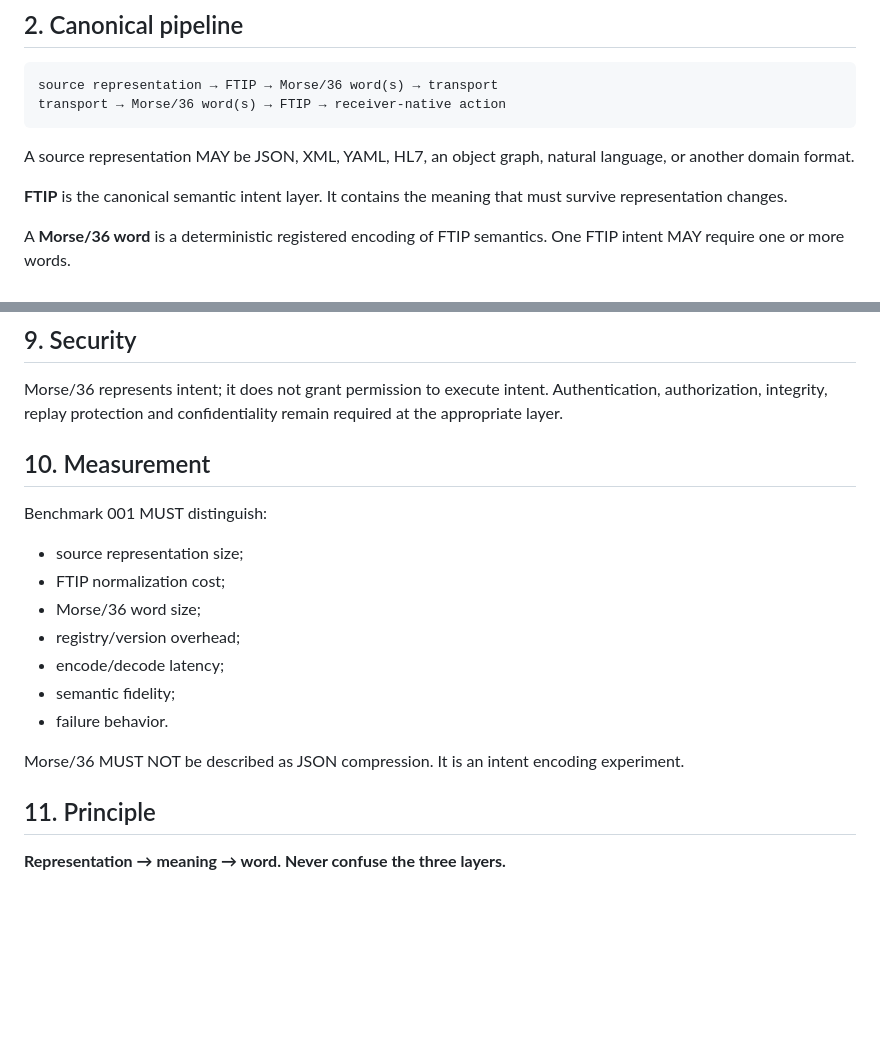
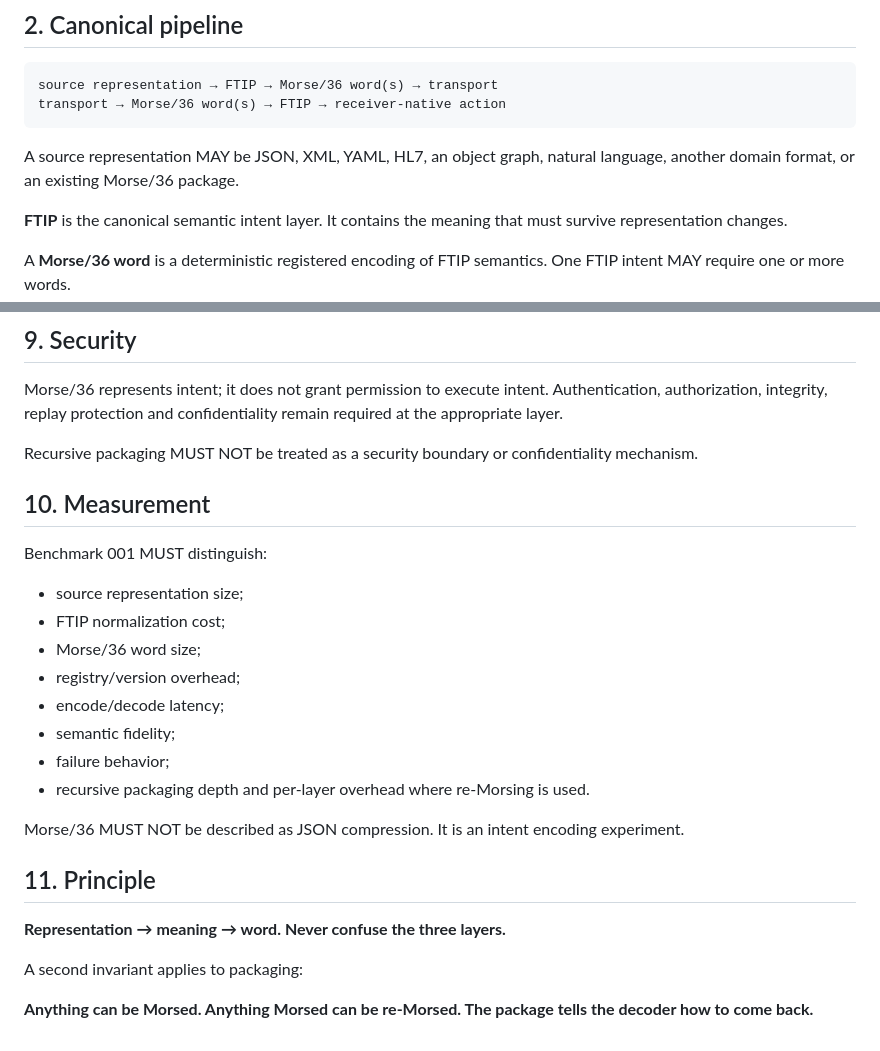
Before and after one commit to TheGrahamFoundation/Morse-36, a Markdown page: SPEC.md, 2 parts joined by grey strips. Rendered like a GitHub page; blank space fills up the shorter version.

````diff
--- a/SPEC.md
+++ b/SPEC.md
@@ -14,7 +14,7 @@ source representation → FTIP → Morse/36 word(s) → transport
 transport → Morse/36 word(s) → FTIP → receiver-native action
 ```
 
-A source representation MAY be JSON, XML, YAML, HL7, an object graph, natural language, or another domain format.
+A source representation MAY be JSON, XML, YAML, HL7, an object graph, natural language, another domain format, or an existing Morse/36 package.
 
 **FTIP** is the canonical semantic intent layer. It contains the meaning that must survive representation changes.
 
@@ -65,6 +102,8 @@ A decoder MUST NOT probabilistically guess an unknown Morse word and present the
 ## 9. Security
 
 Morse/36 represents intent; it does not grant permission to execute intent. Authentication, authorization, integrity, replay protection and confidentiality remain required at the appropriate layer.
+
+Recursive packaging MUST NOT be treated as a security boundary or confidentiality mechanism.
 
 ## 10. Measurement
 
@@ -76,10 +115,15 @@ Benchmark 001 MUST distinguish:
 - registry/version overhead;
 - encode/decode latency;
 - semantic fidelity;
-- failure behavior.
+- failure behavior;
+- recursive packaging depth and per-layer overhead where re-Morsing is used.
 
 Morse/36 MUST NOT be described as JSON compression. It is an intent encoding experiment.
 
 ## 11. Principle
 
 **Representation → meaning → word. Never confuse the three layers.**
+
+A second invariant applies to packaging:
+
+**Anything can be Morsed. Anything Morsed can be re-Morsed. The package tells the decoder how to come back.**
````
Also changed, not shown: other parts of SPEC.md (+40 -3 lines).
